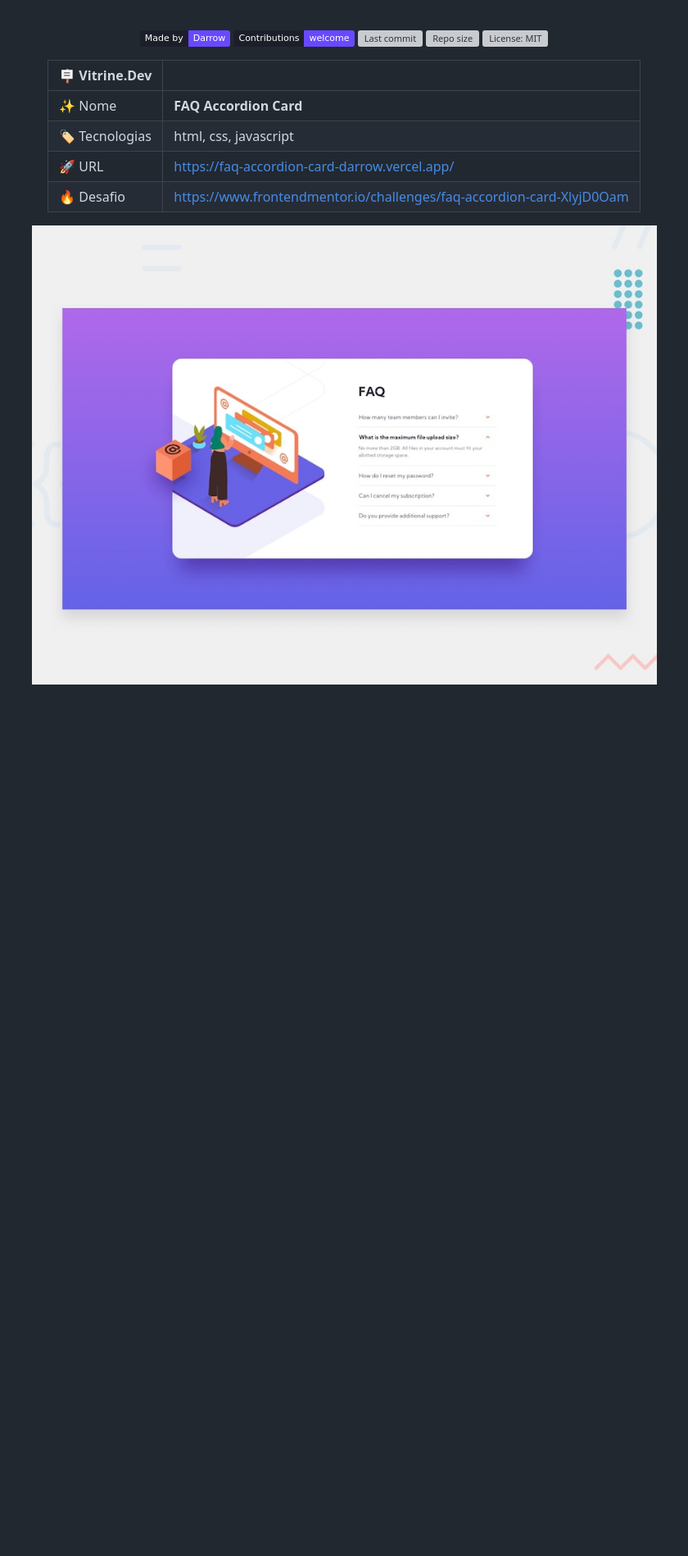
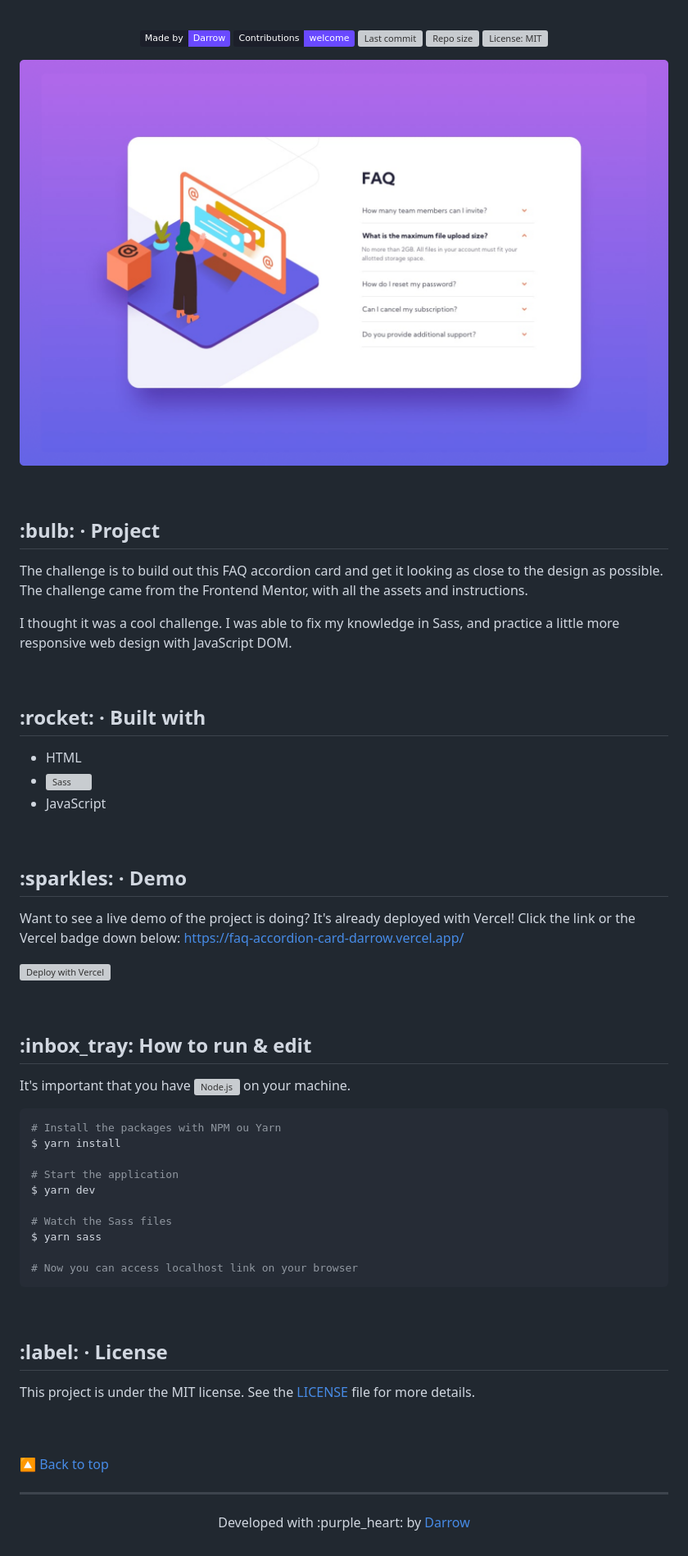
Before and after one commit to darrow12/faq-accordion-card, a Markdown page: README.md, the part around the change printed below. Shown: that part at 82% size. Rendered like a GitHub page; pictures changed too: .github/hero.png (added); badges without logos; blank space fills up the shorter version; grey boxes are pictures that could not be loaded.

Commit message:
📝 docs: update readme

````diff
--- a/README.md
+++ b/README.md
@@ -25,11 +25,62 @@
 
-| :placard: Vitrine.Dev |     |
-| -------------  | --- |
-| :sparkles: Nome        | **FAQ Accordion Card**
-| :label: Tecnologias | html, css, javascript
-| :rocket: URL         | https://faq-accordion-card-darrow.vercel.app/
-| :fire: Desafio     | https://www.frontendmentor.io/challenges/faq-accordion-card-XlyjD0Oam
+![](https://github.com/darrow12/faq-accordion-card/blob/main/.github/hero.png)
+</div>
 
-<!-- Inserir imagem com a #vitrinedev ao final do link -->
-![](https://github.com/darrow12/faq-accordion-card/blob/main/.github/project.jpg#vitrinedev)
-</div>
+<br>
+
+<h2 id="project">:bulb: · Project</h2>
+
+The challenge is to build out this FAQ accordion card and get it looking as close to the design as possible. The challenge came from the Frontend Mentor, with all the assets and instructions.
+
+I thought it was a cool challenge. I was able to fix my knowledge in Sass, and practice a little more responsive web design with JavaScript DOM.
+
+<br>
+
+<h2 id="coded">:rocket: · Built with</h2>
+
+- HTML
+- ![Sass](https://sass-lang.com/)
+- JavaScript
+
+<br>
+
+<h2 id="demo">:sparkles: · Demo</h2>
+
+Want to see a live demo of the project is doing? It's already deployed with Vercel!
+Click the link or the Vercel badge down below: https://faq-accordion-card-darrow.vercel.app/
+
+[![Deploy with Vercel](https://vercel.com/button)](https://faq-accordion-card-darrow.vercel.app/)
+
+<br>
+
+<h2 id="run">:inbox_tray: How to run & edit</h2>
+
+It's important that you have ![Node.js](https://nodejs.org) on your machine.
+
+```bash
+# Install the packages with NPM ou Yarn
+$ yarn install
+
+# Start the application
+$ yarn dev
+
+# Watch the Sass files
+$ yarn sass
+
+# Now you can access localhost link on your browser
+```
+
+<br>
+
+<h2 id="license">:label: · License</h2>
+
+This project is under the MIT license. See the [LICENSE](https://github.com/darrow12/REPO_NAME/blob/main/LICENSE) file for more details.
+
+<br>
+<br>
+
+<a href='#top'>:arrow_up_small: Back to top</a>
+
+<hr>
+
+<p align="center">Developed with :purple_heart: by <a href="https://github.com/darrow12">Darrow</a></p>
````
Also changed, not shown: other parts of README.md (+8 -8 lines), .github/br.png (added), .github/logo.png (added), .github/us.png (added).
